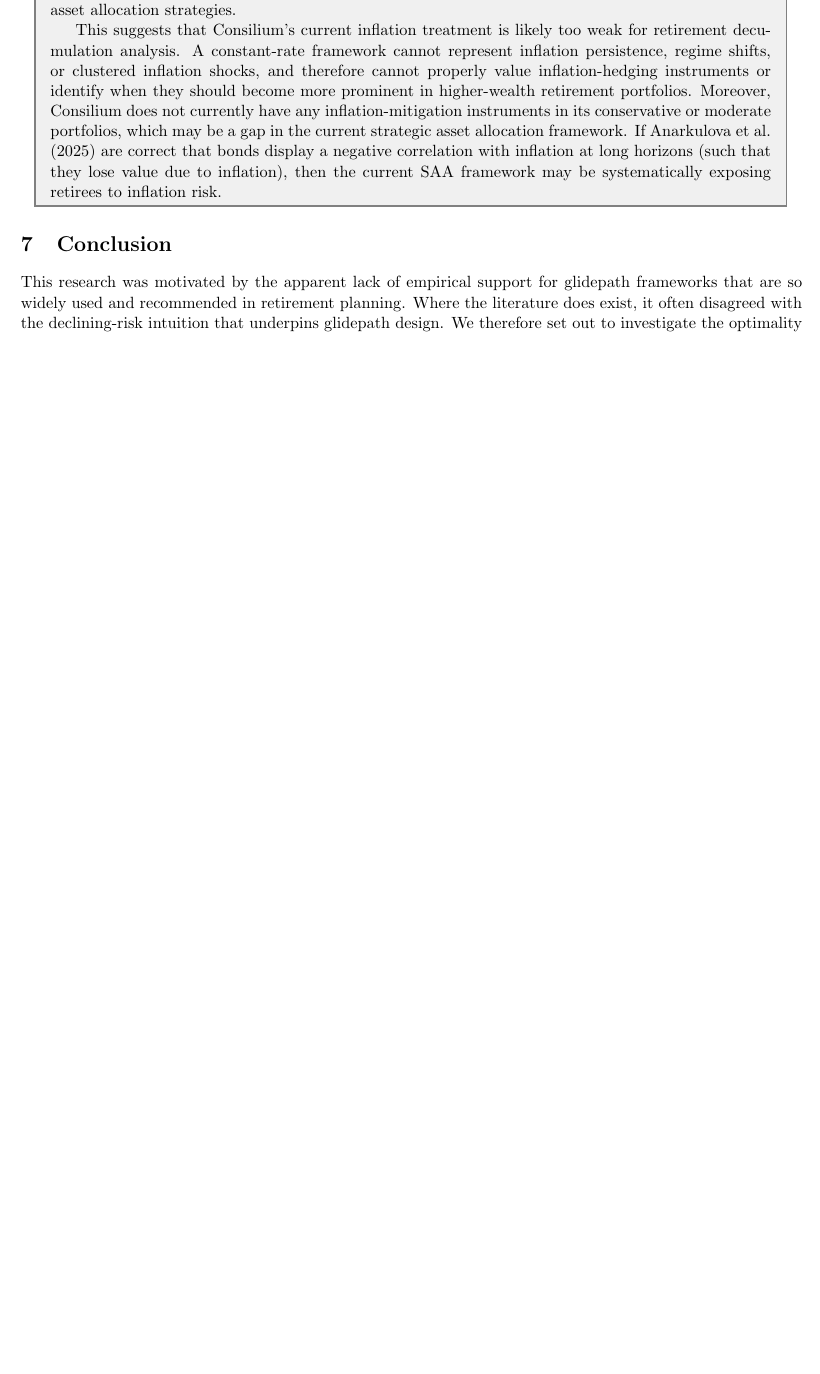
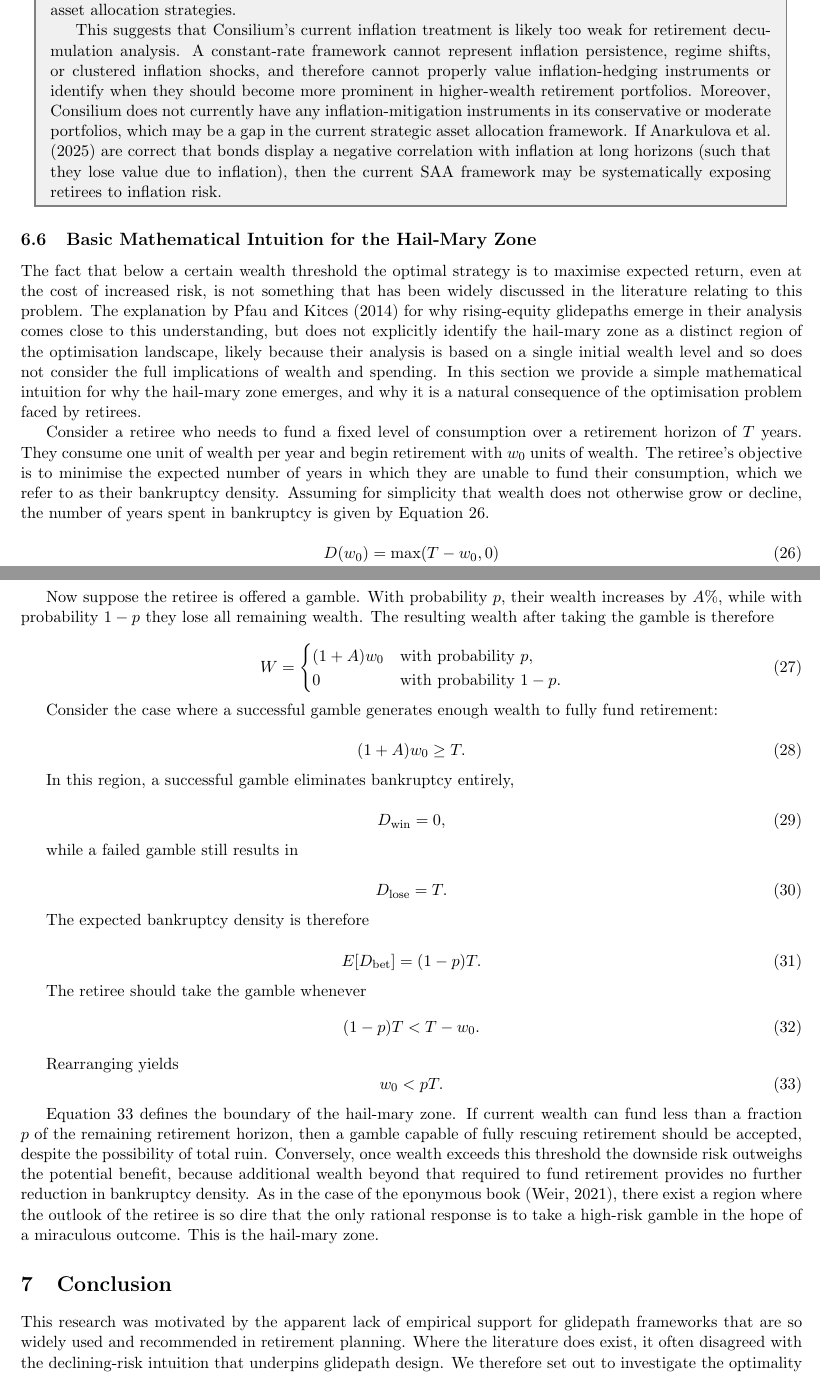
Before and after one commit to Creykish/MADS-Project, a LaTeX paper (Report/main.tex): part of page 64 of 85 before the commit and two parts of pages 64 and 65 of 86 after it, the two joined at a grey line, cut so that both start at the same text, the shorter picture padded with empty space. Compiled offline with pdfLaTeX.

Commit message:
added hail mary section

```diff
--- a/Report/main.tex
+++ b/Report/main.tex
@@ -1224,6 +1224,61 @@
   This suggests that Consilium's current inflation treatment is likely too weak for retirement decumulation analysis. A constant-rate framework cannot represent inflation persistence, regime shifts, or clustered inflation shocks, and therefore cannot properly value inflation-hedging instruments or identify when they should become more prominent in higher-wealth retirement portfolios. Moreover, Consilium does not currently have any inflation-mitigation instruments in its conservative or moderate portfolios, which may be a gap in the current strategic asset allocation framework. If \textcite{anarkulova2025beyond} are correct that bonds display a negative correlation with inflation at long horizons (such that they lose value due to inflation), then the current SAA framework may be systematically exposing retirees to inflation risk.
 \end{asidebox}
 
+
+\subsection{Basic Mathematical Intuition for the Hail-Mary Zone}
+The fact that below a certain wealth threshold the optimal strategy is to maximise expected return, even at the cost of increased risk, is not something that has been widely discussed in the literature relating to this problem. The explanation by \textcite{pfau2014rising} for why rising-equity glidepaths emerge in their analysis comes close to this understanding, but does not explicitly identify the hail-mary zone as a distinct region of the optimisation landscape, likely because their analysis is based on a single initial wealth level and so does not consider the full implications of wealth and spending. In this section we provide a simple mathematical intuition for why the hail-mary zone emerges, and why it is a natural consequence of the optimisation problem faced by retirees.
+
+Consider a retiree who needs to fund a fixed level of consumption over a retirement horizon of \(T\) years. They consume one unit of wealth per year and begin retirement with \(w_0\) units of wealth. The retiree's objective is to minimise the expected number of years in which they are unable to fund their consumption, which we refer to as their bankruptcy density. Assuming for simplicity that wealth does not otherwise grow or decline, the number of years spent in bankruptcy is given by Equation \ref{bankruptcy_years}.
+
+\begin{equation} \label{bankruptcy_years}
+  D(w_0) = \max(T - w_0, 0)
+\end{equation}
+
+Now suppose the retiree is offered a gamble. With probability \(p\), their wealth increases by \(A\%\), while with probability \(1-p\) they lose all remaining wealth. The resulting wealth after taking the gamble is therefore
+
+\begin{equation} \label{hail_mary_gamble}
+  W = \begin{cases}
+    (1+A)w_0 & \text{with probability } p,\\
+    0 & \text{with probability } 1-p.
+  \end{cases}
+\end{equation}
+
+Consider the case where a successful gamble generates enough wealth to fully fund retirement:
+
+\begin{equation} \label{complete_rescue}
+  (1+A)w_0 \geq T.
+\end{equation}
+
+In this region, a successful gamble eliminates bankruptcy entirely,
+
+\begin{equation}
+  D_{\text{win}} = 0,
+\end{equation}
+
+while a failed gamble still results in
+
+\begin{equation}
+  D_{\text{lose}} = T.
+\end{equation}
+
+The expected bankruptcy density is therefore
+
+\begin{equation} \label{expected_bankruptcy_complete}
+  E[D_{\text{bet}}] = (1-p)T.
+\end{equation}
+
+The retiree should take the gamble whenever
+\begin{equation} \label{complete_rescue_condition}
+  (1-p)T < T - w_0.
+\end{equation}
+
+Rearranging yields
+\begin{equation} \label{hail_mary_threshold}
+  w_0 < pT.
+\end{equation}
+
+Equation \ref{hail_mary_threshold} defines the boundary of the hail-mary zone. If current wealth can fund less than a fraction \(p\) of the remaining retirement horizon, then a gamble capable of fully rescuing retirement should be accepted, despite the possibility of total ruin. Conversely, once wealth exceeds this threshold the downside risk outweighs the potential benefit, because additional wealth beyond that required to fund retirement provides no further reduction in bankruptcy density. As in the case of the eponymous book \parencite{hailMary}, there exist a region where the outlook of the retiree is so dire that the only rational response is to take a high-risk gamble in the hope of a miraculous outcome. This is the hail-mary zone.
+
 \section{Conclusion}
 
 This research was motivated by the apparent lack of empirical support for glidepath frameworks that are so widely used and recommended in retirement planning. Where the literature does exist, it often disagreed with the declining-risk intuition that underpins glidepath design. We therefore set out to investigate the optimality of glidepath strategies in a retirement context, and to compare them with alternative allocation mechanisms that are responsive to wealth and time. In doing so, we believe that we have provided a more complete and empirically grounded answer to the question of whether glidepaths are an appropriate allocation vehicle for retirees. In addition, the research has highlighted the importance of other modelling assumptions, and has raised potentially fruitful avenues for future research.
```
Also changed, not shown: Report/bib.bib (+7 -0 lines), 1 other file.
